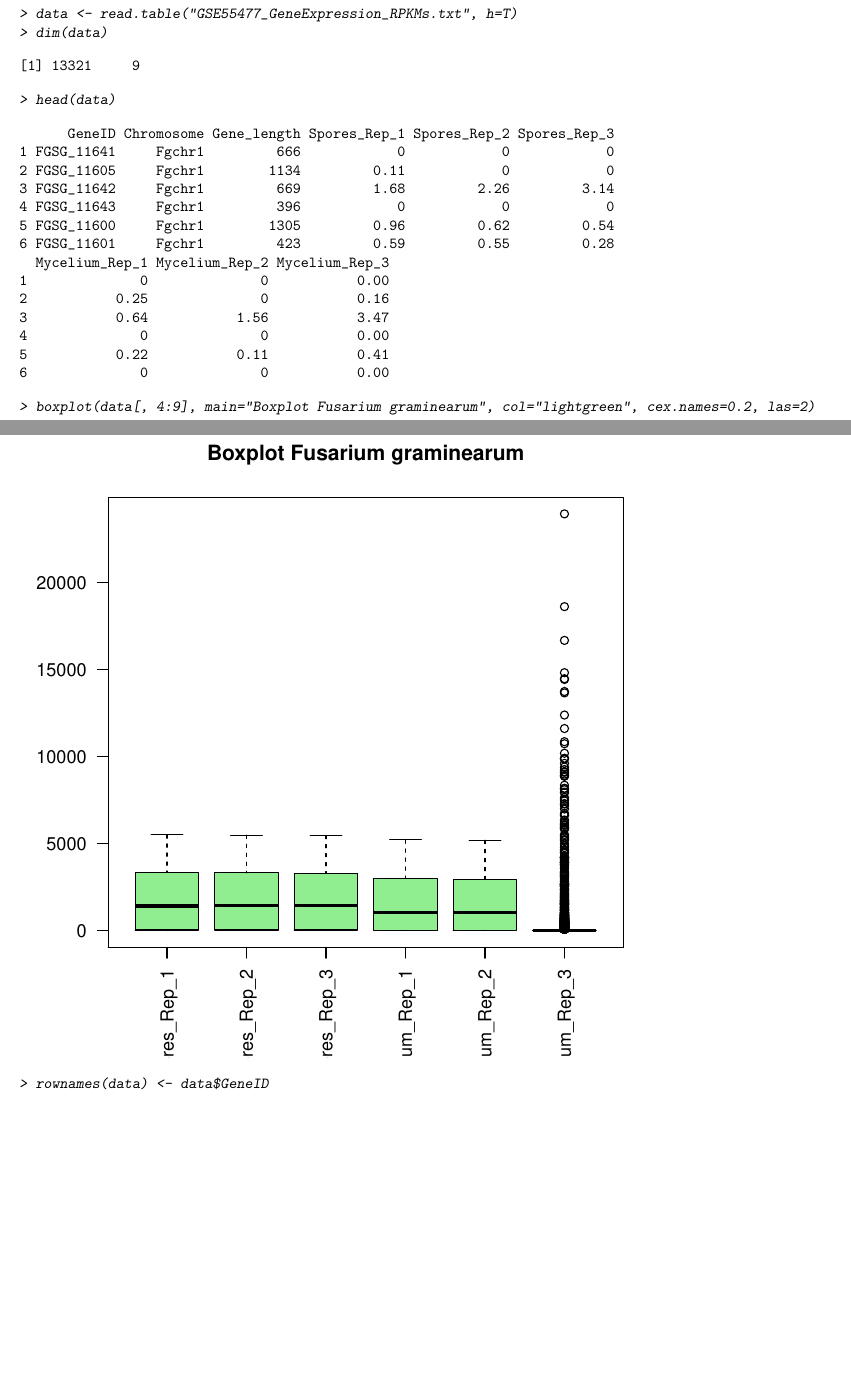
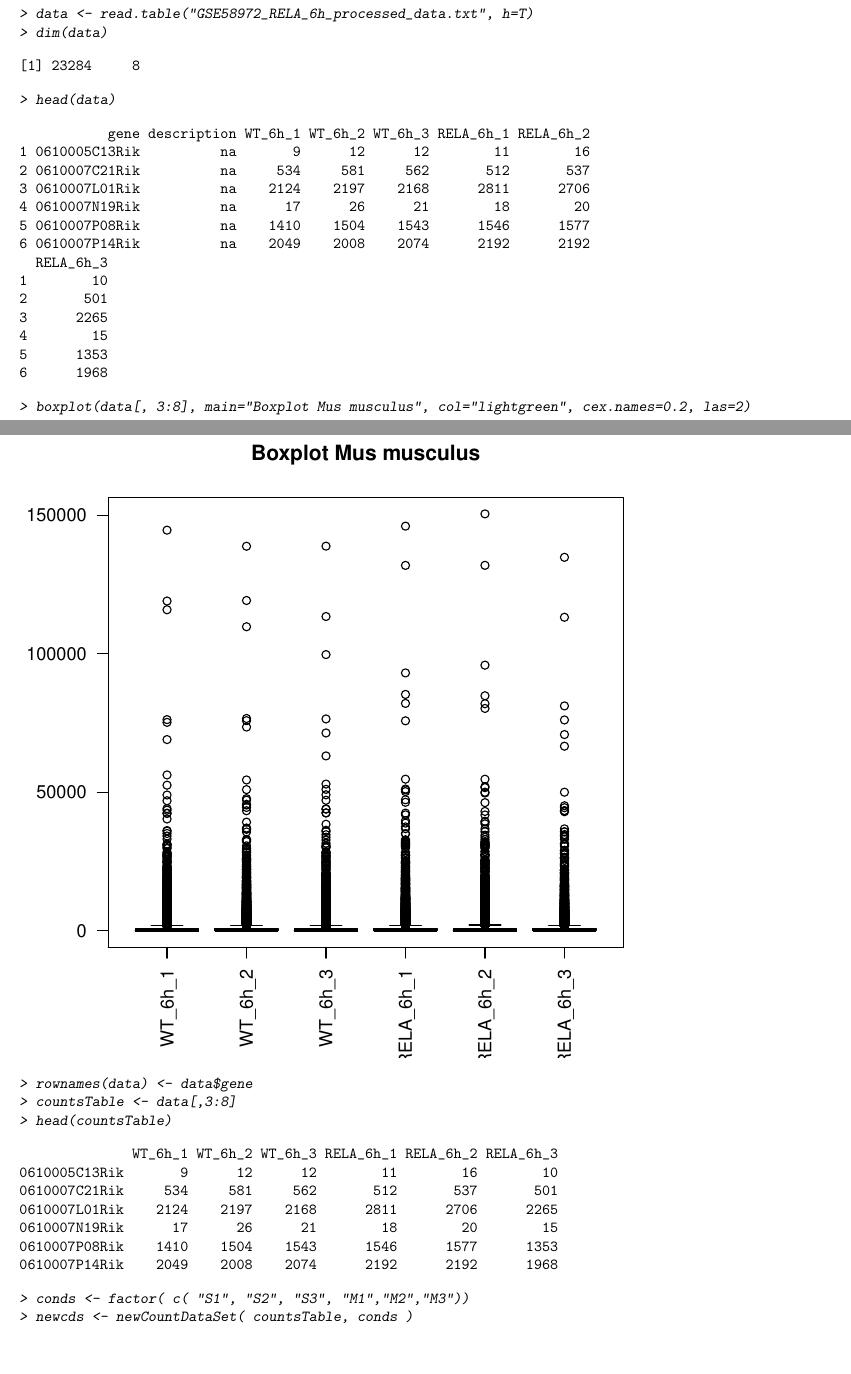
Before and after one commit to jdhenaos/EstGen, a LaTeX document (Taller3A/JuanHenao_Taller3A.tex): two parts of pages 1 and 2 of 2, joined at a grey line, cut so that both start at the same text. The pictures show the PDF file Taller3A/JuanHenao_Taller3A.pdf that the author committed with the source.

Commit message:
New Data

```diff
--- a/Taller3A/JuanHenao_Taller3A.tex
+++ b/Taller3A/JuanHenao_Taller3A.tex
@@ -21,41 +21,56 @@
 > library(acde)
 > library("DESeq")
 > #########################
-> data <- read.table("GSE55477_GeneExpression_RPKMs.txt", h=T)
+> data <- read.table("GSE58972_RELA_6h_processed_data.txt", h=T)
 > dim(data)
 \end{Sinput}
 \begin{Soutput}
-[1] 13321     9
+[1] 23284     8
 \end{Soutput}
 \begin{Sinput}
 > head(data)
 \end{Sinput}
 \begin{Soutput}
-      GeneID Chromosome Gene_length Spores_Rep_1 Spores_Rep_2 Spores_Rep_3
-1 FGSG_11641     Fgchr1         666            0            0            0
-2 FGSG_11605     Fgchr1        1134         0.11            0            0
-3 FGSG_11642     Fgchr1         669         1.68         2.26         3.14
-4 FGSG_11643     Fgchr1         396            0            0            0
-5 FGSG_11600     Fgchr1        1305         0.96         0.62         0.54
-6 FGSG_11601     Fgchr1         423         0.59         0.55         0.28
-  Mycelium_Rep_1 Mycelium_Rep_2 Mycelium_Rep_3
-1              0              0           0.00
-2           0.25              0           0.16
-3           0.64           1.56           3.47
-4              0              0           0.00
-5           0.22           0.11           0.41
-6              0              0           0.00
+           gene description WT_6h_1 WT_6h_2 WT_6h_3 RELA_6h_1 RELA_6h_2
+1 0610005C13Rik          na       9      12      12        11        16
+2 0610007C21Rik          na     534     581     562       512       537
+3 0610007L01Rik          na    2124    2197    2168      2811      2706
+4 0610007N19Rik          na      17      26      21        18        20
+5 0610007P08Rik          na    1410    1504    1543      1546      1577
+6 0610007P14Rik          na    2049    2008    2074      2192      2192
+  RELA_6h_3
+1        10
+2       501
+3      2265
+4        15
+5      1353
+6      1968
 \end{Soutput}
 \end{Schunk}
 \begin{Schunk}
 \begin{Sinput}
-> boxplot(data[, 4:9], main="Boxplot Fusarium graminearum", col="lightgreen", cex.names=0.2, las=2)
+> boxplot(data[, 3:8], main="Boxplot Mus musculus", col="lightgreen", cex.names=0.2, las=2)
 \end{Sinput}
 \end{Schunk}
 \includegraphics{JuanHenao_Taller3A-002}
 \begin{Schunk}
 \begin{Sinput}
-> rownames(data) <- data$GeneID
+> rownames(data) <- data$gene
+> countsTable <- data[,3:8]
+> head(countsTable)
+\end{Sinput}
+\begin{Soutput}
+              WT_6h_1 WT_6h_2 WT_6h_3 RELA_6h_1 RELA_6h_2 RELA_6h_3
+0610005C13Rik       9      12      12        11        16        10
+0610007C21Rik     534     581     562       512       537       501
+0610007L01Rik    2124    2197    2168      2811      2706      2265
+0610007N19Rik      17      26      21        18        20        15
+0610007P08Rik    1410    1504    1543      1546      1577      1353
+0610007P14Rik    2049    2008    2074      2192      2192      1968
+\end{Soutput}
+\begin{Sinput}
+> conds <- factor( c( "S1", "S2", "S3", "M1","M2","M3"))
+> newcds <- newCountDataSet( countsTable, conds )
 \end{Sinput}
 \end{Schunk}
 
```
Also changed, not shown: Taller3A/JuanHenao_Taller3A-concordance.tex (+2 -2 lines), Taller3A/JuanHenao_Taller3A-002.pdf, Taller3A/JuanHenao_Taller3A.pdf, 3 other files.
